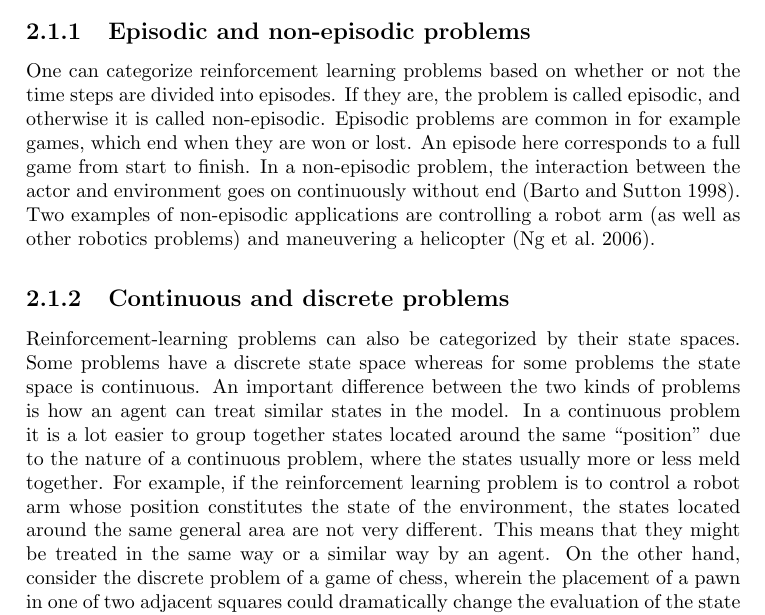
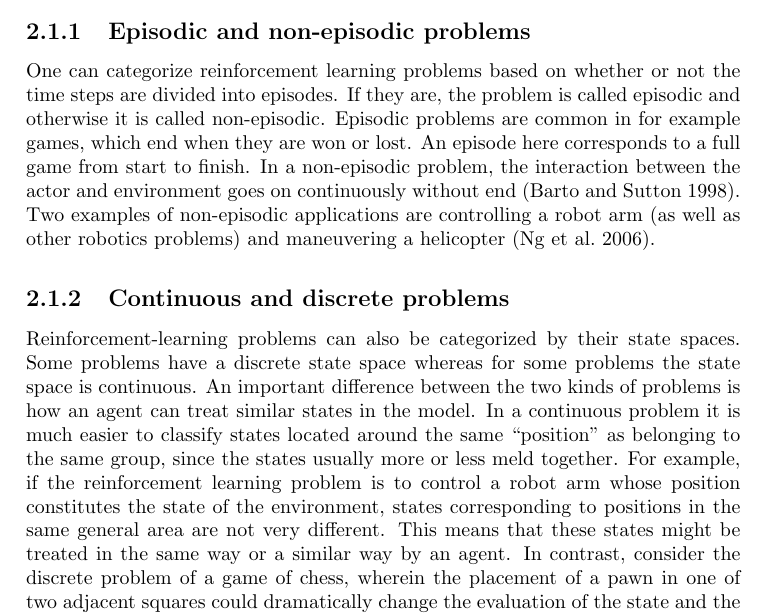
Before and after one commit to adamse/bachelor-report, a LaTeX thesis (main.tex, which reads Technical_Background/reinforcement_learning.tex): part of page 12 of 40, cut so that both start at the same text. Compiled offline with pdfLaTeX.

Commit message:
fu formal language

```diff
--- a/Technical_Background/reinforcement_learning.tex
+++ b/Technical_Background/reinforcement_learning.tex
@@ -13,7 +13,7 @@ The reinforcement learning problem is modeled as a sequential decision problem,
 There are several ways of further dividing reinforcement learning problems into other subcategories. Some examples are the dichotomies episodic/non-episodic problems, problems with continuous/discrete state spaces, problems with continuous/discrete action spaces, problems with one/multiple concurrent agents etc. In the text below, the two first of these dichotomies, which are relevant to this thesis, are discussed.
 
 \subsection{Episodic and non-episodic problems}
-One can categorize reinforcement learning problems based on whether or not the time steps are divided into episodes. If they are, the problem is called episodic, and otherwise it is called non-episodic. Episodic problems are common in for example games, which end when they are won or lost. An episode here corresponds to a full game from start to finish. In a non-episodic problem, the interaction between the actor and environment goes on continuously without end \parencite{barto1998reinforcement}. Two examples of non-episodic applications are controlling a robot arm (as well as other robotics problems) and maneuvering a helicopter \parencite{ng2006autonomous}.
+One can categorize reinforcement learning problems based on whether or not the time steps are divided into episodes. If they are, the problem is called episodic and otherwise it is called non-episodic. Episodic problems are common in for example games, which end when they are won or lost. An episode here corresponds to a full game from start to finish. In a non-episodic problem, the interaction between the actor and environment goes on continuously without end \parencite{barto1998reinforcement}. Two examples of non-episodic applications are controlling a robot arm (as well as other robotics problems) and maneuvering a helicopter \parencite{ng2006autonomous}.
 
 \subsection{Continuous and discrete problems}
-Reinforcement-learning problems can also be categorized by their state spaces. Some problems have a discrete state space whereas for some problems the state space is continuous. An important difference between the two kinds of problems is how an agent can treat similar states in the model. In a continuous problem it is a lot easier to group together states located around the same ``position'' due to the nature of a continuous problem, where the states usually more or less meld together. For example, if the reinforcement learning problem is to control a robot arm whose position constitutes the state of the environment, the states located around the same general area are not very different. This means that they might be treated in the same way or a similar way by an agent. On the other hand, consider the discrete problem of a game of chess, wherein the placement of a pawn in one of two adjacent squares could dramatically change the evaluation of the state and the outcome of the game \parencite{barto1998reinforcement}.
+Reinforcement-learning problems can also be categorized by their state spaces. Some problems have a discrete state space whereas for some problems the state space is continuous. An important difference between the two kinds of problems is how an agent can treat similar states in the model. In a continuous problem it is much easier to classify states located around the same ``position'' as belonging to the same group, since the states usually more or less meld together. For example, if the reinforcement learning problem is to control a robot arm whose position constitutes the state of the environment, states corresponding to positions in the same general area are not very different. This means that these states might be treated in the same way or a similar way by an agent. In contrast, consider the discrete problem of a game of chess, wherein the placement of a pawn in one of two adjacent squares could dramatically change the evaluation of the state and the outcome of the game \parencite{barto1998reinforcement}.
```
